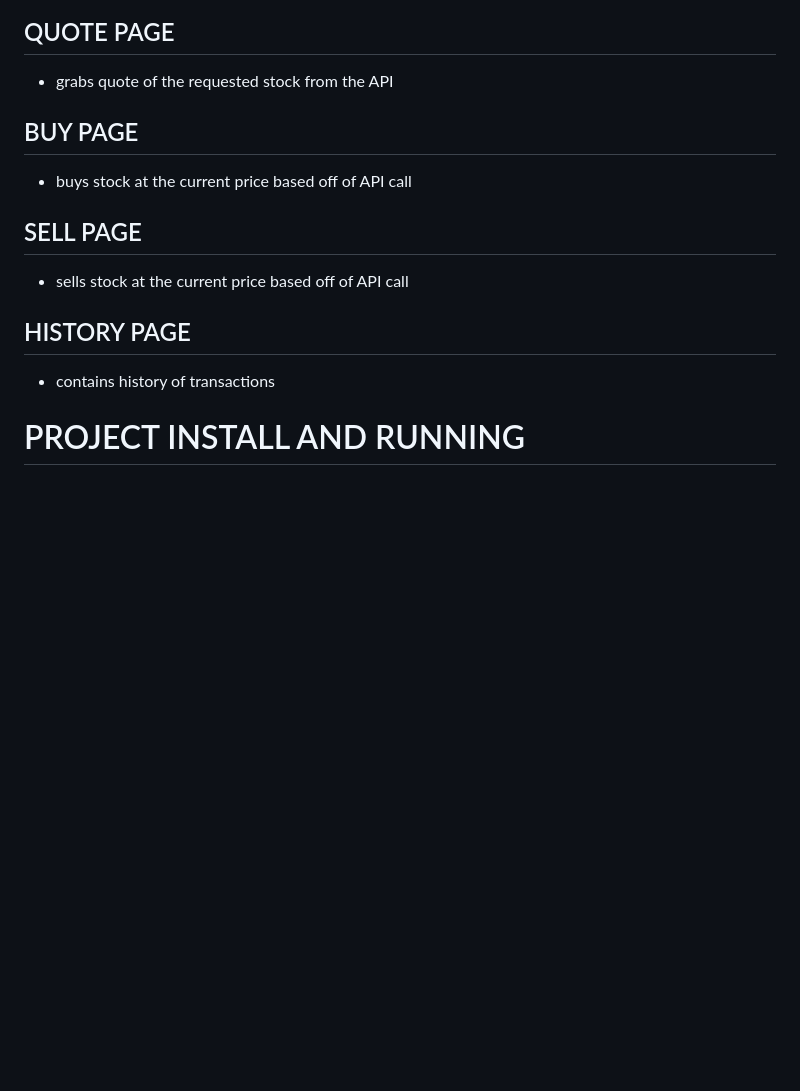
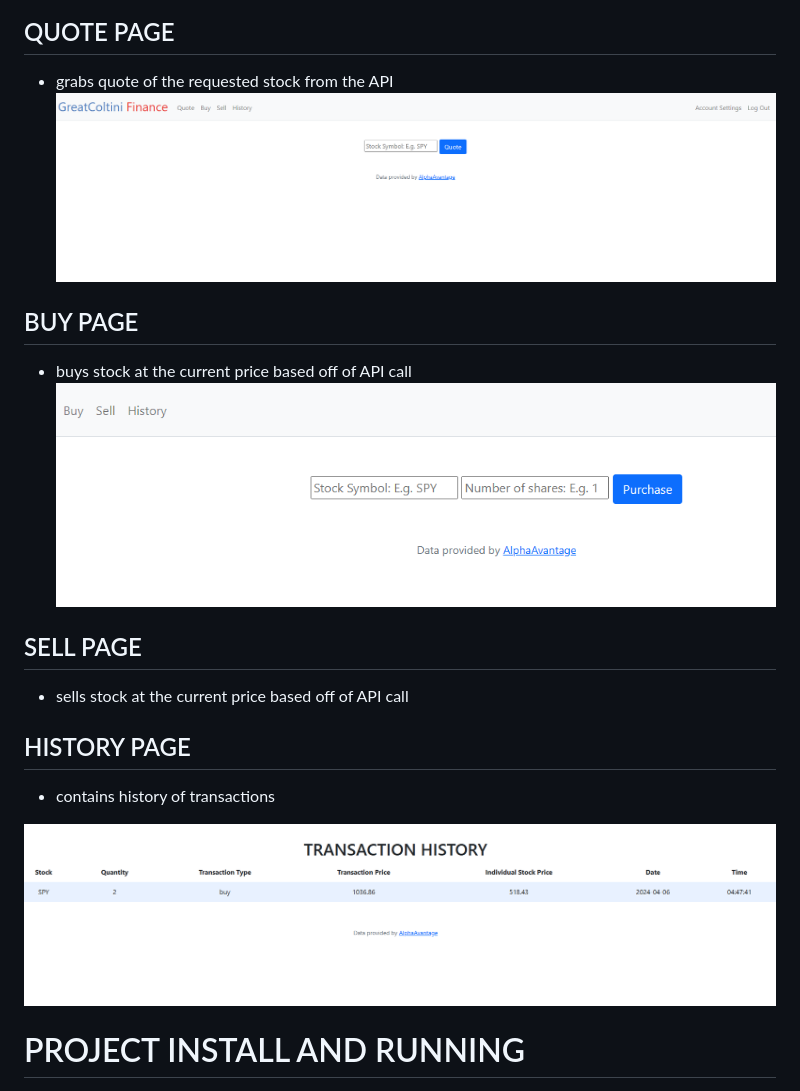
Before and after one commit to greatcoltini/finance, a Markdown page: README.md, the part around the change. Drawn GitHub-style; pictures changed too: assets/image-1.png (added), assets/image-2.png (added), assets/image.png (added); blank space fills up the shorter version.

Commit message:
added images to readme + adjustments to api calls

```diff
--- a/README.md
+++ b/README.md
@@ -12,15 +12,20 @@
 
 ## QUOTE PAGE
 - grabs quote of the requested stock from the API
+![alt text](assets/image-1.png)
+
 
 ## BUY PAGE
 - buys stock at the current price based off of API call
+![alt text](assets/image-2.png)
 
 ## SELL PAGE
 - sells stock at the current price based off of API call
 
 ## HISTORY PAGE
 - contains history of transactions
+
+![alt text](assets/image.png)
 
 
 # PROJECT INSTALL AND RUNNING
```
Also changed, not shown: 4 other files.
